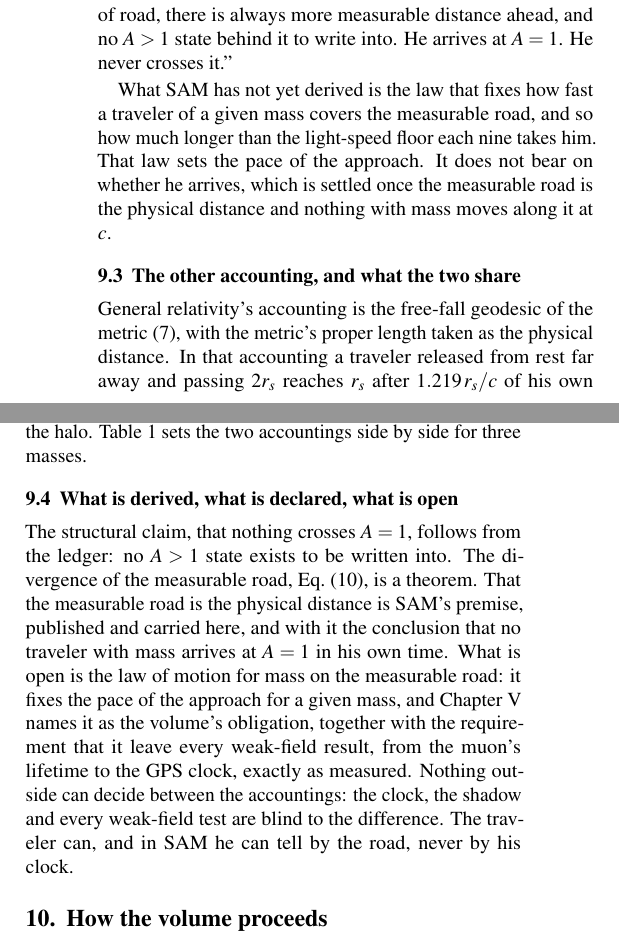
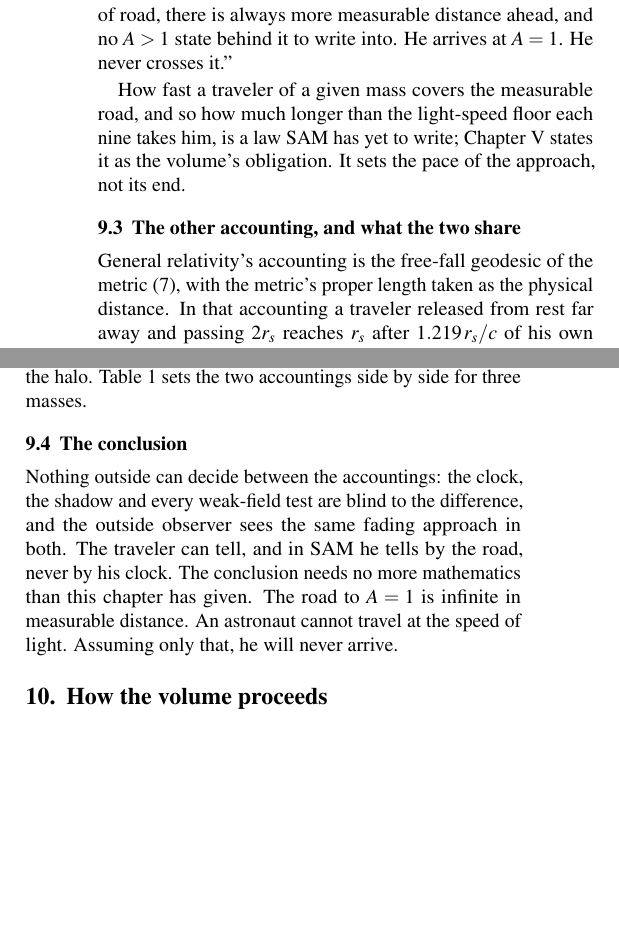
Before and after one commit to iwtbotiwtwot/Substrate_Accumulation_Model, a LaTeX document (volumes/I/src/chapter01_concepts.tex, which reads volumes/I/src/body01_concepts.tex): two parts of the columns of page 4 of 5, joined at a grey line, cut so that both start at the same text, the shorter picture padded with empty space. Compiled offline with pdfLaTeX.

Commit message:
Chapter I: §9 ends on the conclusion (astronaut cannot travel at c, never arrives)
Co-Authored-By: Claude Fable 5.1 <noreply@anthropic.com>

```diff
--- a/volumes/I/src/body01_concepts.tex
+++ b/volumes/I/src/body01_concepts.tex
@@ -157,7 +157,7 @@ L(r)=\int_r^{r_0}\frac{\dd\rho}{1-A(\rho)},
 \end{equation}
 which is $c$ times the time light takes and which diverges logarithmically as $r\downarrow r_s$: every nine added to $A$ adds $r_s\ln 10$ of road, forever, while the metric's own length to the horizon stays finite (from $2r_s$ it is $2.30\,r_s$ in all). An astronaut cannot travel at $c$. The least time his own clock can spend on each nine of road is therefore the road at light speed, $r_s\ln10/c$, and a traveler of any mass spends more. The total is unbounded in either case. He experiences time normally and writes in his journal every day, but the accumulated road in front of him grows without bound, and he never arrives at $A=1$. In the originator's published words: ``The astronaut does not run out of clock. He runs out of road, there is always more measurable distance ahead, and no $A>1$ state behind it to write into. He arrives at $A=1$. He never crosses it.''
 
-What SAM has not yet derived is the law that fixes how fast a traveler of a given mass covers the measurable road, and so how much longer than the light-speed floor each nine takes him. That law sets the pace of the approach. It does not bear on whether he arrives, which is settled once the measurable road is the physical distance and nothing with mass moves along it at $c$.
+How fast a traveler of a given mass covers the measurable road, and so how much longer than the light-speed floor each nine takes him, is a law SAM has yet to write; Chapter~V states it as the volume's obligation. It sets the pace of the approach, not its end.
 
 \subsection{The other accounting, and what the two share}
 
@@ -180,9 +180,9 @@ M87$^*$ & $17.8$~h & $22$~h & $41$~h \\
 \end{tabular}
 \end{table}
 
-\subsection{What is derived, what is declared, what is open}
+\subsection{The conclusion}
 
-The structural claim, that nothing crosses $A=1$, follows from the ledger: no $A>1$ state exists to be written into. The divergence of the measurable road, Eq.~\eqref{eq:c1-measurable-road}, is a theorem. That the measurable road is the physical distance is SAM's premise, published and carried here, and with it the conclusion that no traveler with mass arrives at $A=1$ in his own time. What is open is the law of motion for mass on the measurable road: it fixes the pace of the approach for a given mass, and Chapter~V names it as the volume's obligation, together with the requirement that it leave every weak-field result, from the muon's lifetime to the GPS clock, exactly as measured. Nothing outside can decide between the accountings: the clock, the shadow and every weak-field test are blind to the difference. The traveler can, and in SAM he can tell by the road, never by his clock.
+Nothing outside can decide between the accountings: the clock, the shadow and every weak-field test are blind to the difference, and the outside observer sees the same fading approach in both. The traveler can tell, and in SAM he tells by the road, never by his clock. The conclusion needs no more mathematics than this chapter has given. The road to $A=1$ is infinite in measurable distance. An astronaut cannot travel at the speed of light. Assuming only that, he will never arrive.
 
 \section{How the volume proceeds}
 \label{sec:c1-map}
```
Also changed, not shown: decisions/DECISIONS.md (+1 -0 lines), volumes/I/src/ch01_concepts.tex (+3 -3 lines), volumes/I/pdf/SAM_Volume_I_Chapter_I_concepts_DRAFT_20261030.pdf, volumes/I/src/chapter01_concepts.pdf, 3 other files.
